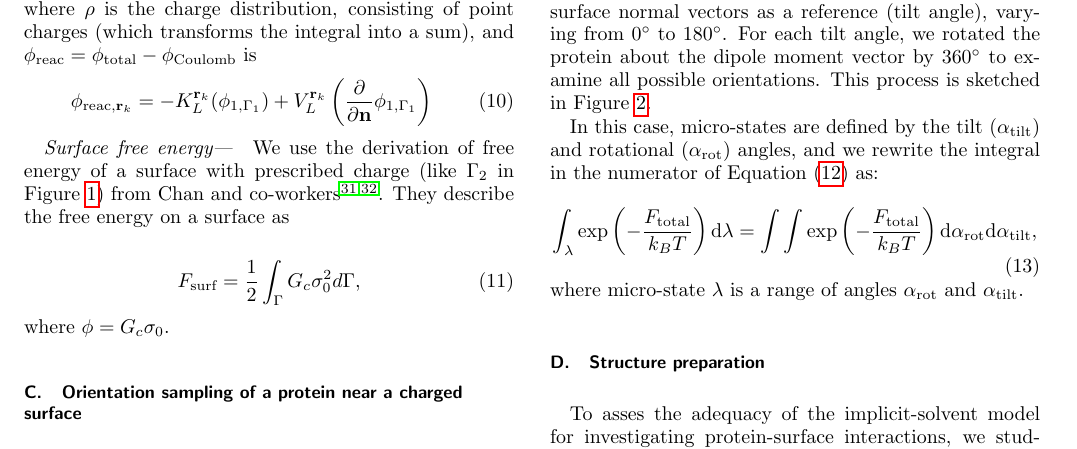
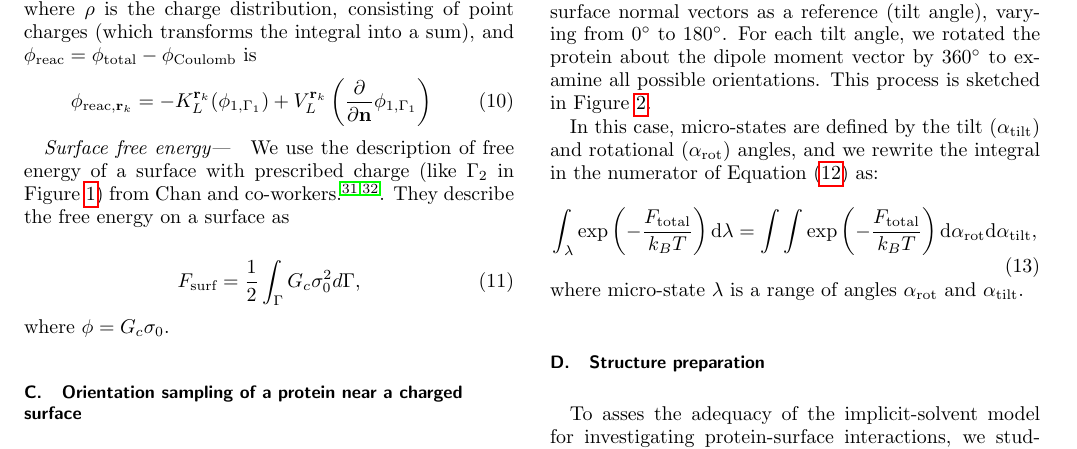
Before and after one commit to barbagroup/pygbe-papers, a LaTeX paper (pygbe-orientation/CooperBarba-orientation.tex, which reads pygbe-orientation/energy.tex): part of page 4 of 13, cut so that both start at the same text. Compiled offline with pdfLaTeX.

Commit message:
fix TEX root file and punctuation

```diff
--- a/pygbe-orientation/energy.tex
+++ b/pygbe-orientation/energy.tex
@@ -33,7 +33,7 @@ F_{\text{solv}} &= \frac{1}{2} \int_{\Omega} \rho \,(\phi_{\text{total}} - \phi_
 
 \paragraph*{Surface free energy---}
 
-We use the derivation of free energy of a surface with prescribed charge (like $\Gamma_2$ in Figure \ref{fig:molecule_surface}) from Chan and co-workers \cite{ChanMitchell1983,CarnieChan1993}. They describe the free energy on a surface as
+We use the description of free energy of a surface with prescribed charge (like $\Gamma_2$ in Figure \ref{fig:molecule_surface}) from Chan and co-workers.\cite{ChanMitchell1983,CarnieChan1993}. They describe the free energy on a surface as
 
 \begin{equation} \label{eq:energy_surf}
 F_\text{surf} = \frac{1}{2} \int_{\Gamma} G_c \sigma_0^2 d\Gamma,
```
Also changed, not shown: pygbe-orientation/energy.tex (2 more changed lines).
